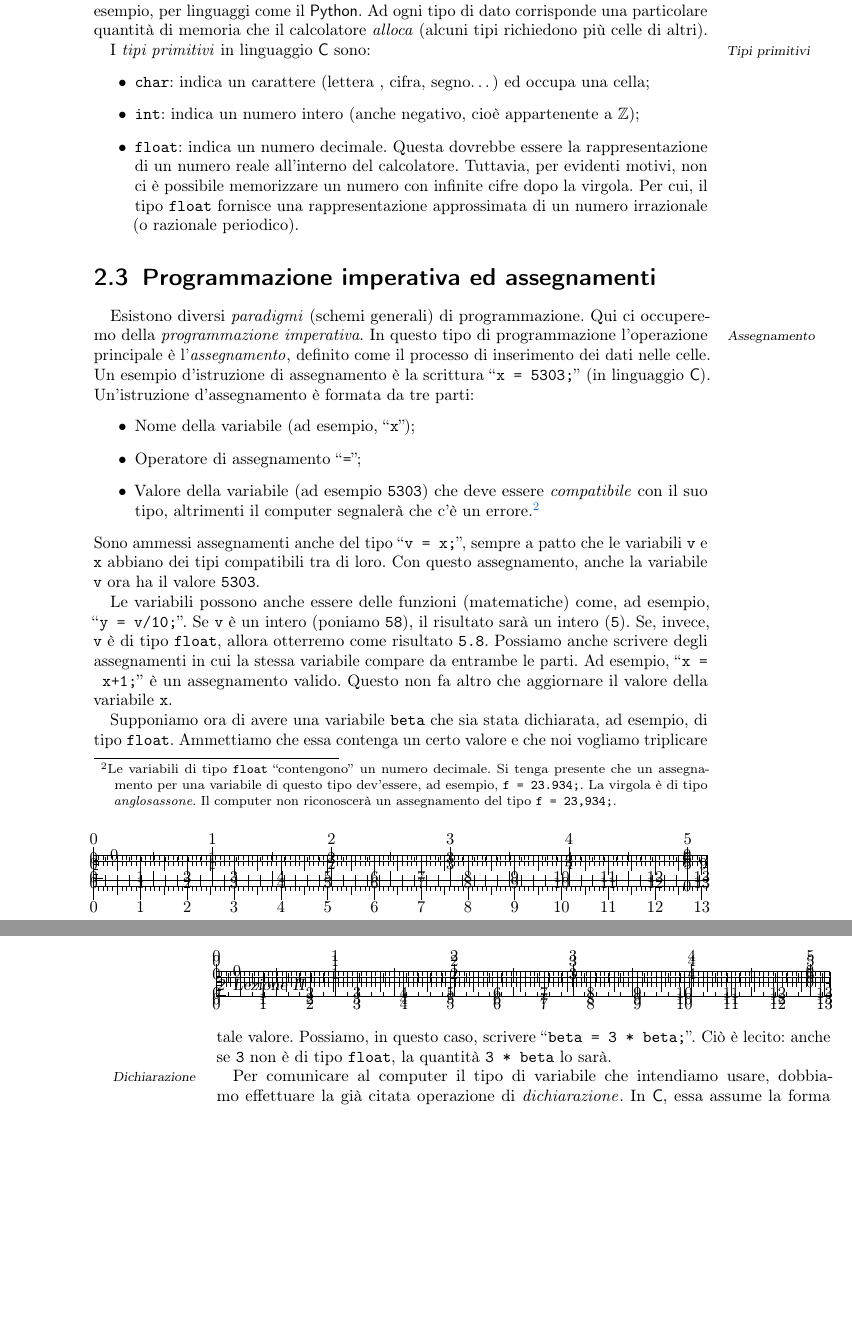
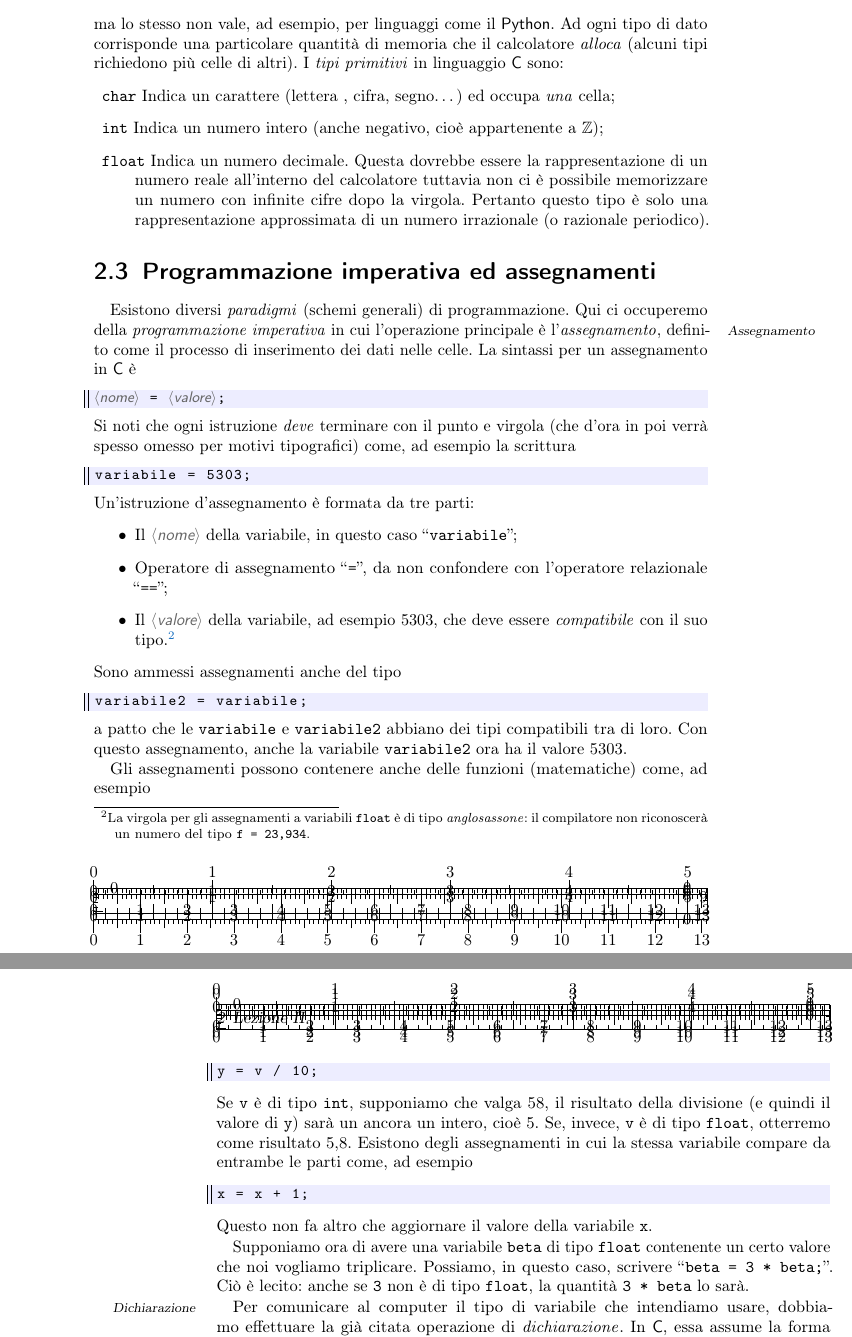
Before and after one commit to pdigiglio/appunti_informatica, a LaTeX thesis (Informatica.tex, which reads lezioni/lezII.tex): two parts of pages 17 and 18 of 79 before the commit and two parts of pages 17 and 18 of 81 after it, joined at a grey line, cut so that both start at the same text, the shorter picture padded with empty space. Compiled offline with pdfLaTeX; an older LaTeX class or package is replaced by its successor.

Commit message:
fix some typographical issue

```diff
--- a/lezioni/lezII.tex
+++ b/lezioni/lezII.tex
@@ -68,47 +67,59 @@ Il\marginpar{Tipi} concetto di tipo non è una caratteristica di tutti i linguag
-In linguaggio \lang{C} è \emph{necessario} specificare il tipo di una variabile ma lo stesso non vale, ad esempio, per linguaggi come il \lang{Python}.
+Le variabili vengono classificate in \emph{tipi}\marginpar{Tipi}\index{tipo}.
+Il concetto di tipo non è una caratteristica di tutti i linguaggi di programmazione: in \lang{C} è \emph{necessario} specificare il tipo di una variabile ma lo stesso non vale, ad esempio, per linguaggi come il \lang{Python}.
 Ad ogni tipo di dato corrisponde una particolare quantità di memoria che il calcolatore \emph{alloca} (alcuni tipi richiedono più celle di altri).
-
-I \marginpar{Tipi primitivi} \emph{tipi primitivi}\index{tipo!primitivo} in linguaggio \lang{C} sono:
-\begin{itemize}
-	\item
-\lstinline!char!: indica un carattere (lettera , cifra, segno…) ed occupa una cella;
-	\item
-\lstinline!int!: indica un numero intero (anche negativo, cioè appartenente a $\mathbb{Z}$);
-	\item
-
-\lstinline!float!: indica un numero decimale. Questa dovrebbe essere la rappresentazione di un numero reale all'interno del calcolatore. Tuttavia, per evidenti motivi, non ci è possibile memorizzare un numero con infinite cifre dopo la virgola. Per cui, il tipo \lstinline!float! fornisce una rappresentazione approssimata di un numero irrazionale (o razionale periodico).
-\end{itemize}
+I \emph{tipi primitivi}\index{tipo!primitivo} in linguaggio \lang{C} sono:
+\begin{description}
+	\item\lstinline!char! Indica un carattere (lettera , cifra, segno\dots) ed occupa \emph{una} cella;
+	\item\lstinline!int! Indica un numero intero (anche negativo, cioè appartenente a $\mathbb{Z}$);
+	\item\lstinline!float! Indica un numero decimale.
+Questa dovrebbe essere la rappresentazione di un numero reale all'interno del calcolatore tuttavia non ci è possibile memorizzare un numero con infinite cifre dopo la virgola.
+Pertanto questo tipo è solo una rappresentazione approssimata di un numero irrazionale (o razionale periodico).
+\end{description}
 
 	\section{Programmazione imperativa ed assegnamenti}
 Esistono diversi \emph{paradigmi}\index{paradigma} (schemi generali) di programmazione.
-Qui ci occuperemo della \emph{programmazione imperativa}.
-In \marginpar{Assegnamento} questo tipo di programmazione l'operazione principale è l'\emph{assegnamento}\index{assegnamento}, definito come il processo di inserimento dei dati nelle celle.
-Un esempio d'istruzione di assegnamento è la scrittura ``\lstinline!x = 5303;!'' (in linguaggio \lang{C}).
+Qui ci occuperemo della \emph{programmazione imperativa} in cui l'operazione principale è l'\emph{assegnamento}\index{assegnamento}\marginpar{Assegnamento}, definito come il processo di inserimento dei dati nelle celle.
+La sintassi per un assegnamento in \lang{C} è
+\begin{lstlisting}
+£!\MyComment{nome}!£ = £!\MyComment{valore}!£;
+\end{lstlisting}
+Si noti che ogni istruzione \emph{deve} terminare con il punto e virgola (che d'ora in poi verrà spesso omesso per motivi tipografici) come, ad esempio la scrittura
+\begin{lstlisting}
+variabile = 5303;
+\end{lstlisting}
 Un'istruzione d'assegnamento è formata da tre parti:
 \begin{itemize}
 	\item
-Nome della variabile (ad esempio, ``\lstinline!x!'');
+Il \MyComment{nome} della variabile, in questo caso ``\lstinline!variabile!'';
 	\item
-Operatore di assegnamento ``\lstinline!=!'';
+Operatore di assegnamento ``\lstinline!=!'', da non confondere con l'operatore relazionale ``\lstinline!==!'';
 	\item
-Valore della variabile (ad esempio \lstinline!5303!) che deve essere \emph{compatibile} con il suo tipo, altrimenti il computer segnalerà che c'è un errore.\footnote{Le variabili di tipo \lstinline!float! ``contengono'' un numero decimale.
-Si tenga presente che un assegnamento per una variabile di questo tipo dev'essere, ad esempio, \lstinline!f = 23.934;!.
-La virgola è di tipo \emph{anglosassone}.
-Il computer non riconoscerà un assegnamento del tipo \lstinline!f = 23,934;!.
+Il \MyComment{valore} della variabile, ad esempio \num{5303}, che deve essere \emph{compatibile} con il suo tipo.\footnote{%Le variabili di tipo \lstinline!float! contengono un numero decimale;
+%Si tenga presente che un assegnamento per una variabile di questo tipo dev'essere, ad esempio, \lstinline!f = 23.934;!.
+La virgola per gli assegnamenti a variabili \lstinline!float! è di tipo \emph{anglosassone}: il compilatore non riconoscerà un numero del tipo \lstinline!f = 23,934!.
 }
 \end{itemize}
-Sono ammessi assegnamenti anche del tipo ``\lstinline!v = x;!'', sempre a patto che le variabili \lstinline!v! e \lstinline!x! abbiano dei tipi compatibili tra di loro.
-Con questo assegnamento, anche la variabile \lstinline!v! ora ha il valore \lstinline!5303!.
+Sono ammessi assegnamenti anche del tipo
+\begin{lstlisting}
+variabile2 = variabile;
+\end{lstlisting}
+a patto che le \lstinline!variabile! e \lstinline!variabile2! abbiano dei tipi compatibili tra di loro.
+Con questo assegnamento, anche la variabile \lstinline!variabile2! ora ha il valore \num{5303}.
 
-Le variabili possono anche essere delle funzioni (matematiche) come, ad esempio, ``\lstinline!y = v/10;!''.
-Se \lstinline!v! è un intero (poniamo \lstinline!58!), il risultato sarà un intero (\lstinline!5!).
-Se, invece, \lstinline!v! è di tipo \lstinline!float!, allora otterremo come risultato \lstinline!5.8!.
-Possiamo anche scrivere degli assegnamenti in cui la stessa variabile compare da entrambe le parti.
-Ad esempio, ``\lstinline!x = x+1;!'' è un assegnamento valido.
+
+Gli assegnamenti possono contenere anche delle funzioni (matematiche) come, ad esempio
+\begin{lstlisting}
+y = v / 10;
+\end{lstlisting}
+Se \lstinline!v! è di tipo \lstinline!int!, supponiamo che valga \num{58}, il risultato della divisione (e quindi il valore di \lstinline!y!) sarà un ancora un intero, cioè \num{5}.
+Se, invece, \lstinline!v! è di tipo \lstinline!float!, otterremo come risultato \num{5.8}.
+Esistono degli assegnamenti in cui la stessa variabile compare da entrambe le parti come, ad esempio
+\begin{lstlisting}
+x = x + 1;
+\end{lstlisting}
 Questo non fa altro che aggiornare il valore della variabile \lstinline!x!.
 
-Supponiamo ora di avere una variabile \lstinline!beta! che sia stata dichiarata, ad esempio, di tipo \lstinline!float!.
-Ammettiamo che essa contenga un certo valore e che noi vogliamo triplicare tale valore.
+Supponiamo ora di avere una variabile \lstinline!beta! di tipo \lstinline!float! contenente un certo valore che noi vogliamo triplicare.
 Possiamo, in questo caso, scrivere ``\lstinline!beta = 3 * beta;!''.
 Ciò è lecito: anche se \lstinline!3! non è di tipo \lstinline!float!, la quantità \lstinline!3 * beta! lo sarà.
 
```
Also changed, not shown: lezioni/lezII.tex (86 more changed lines).
